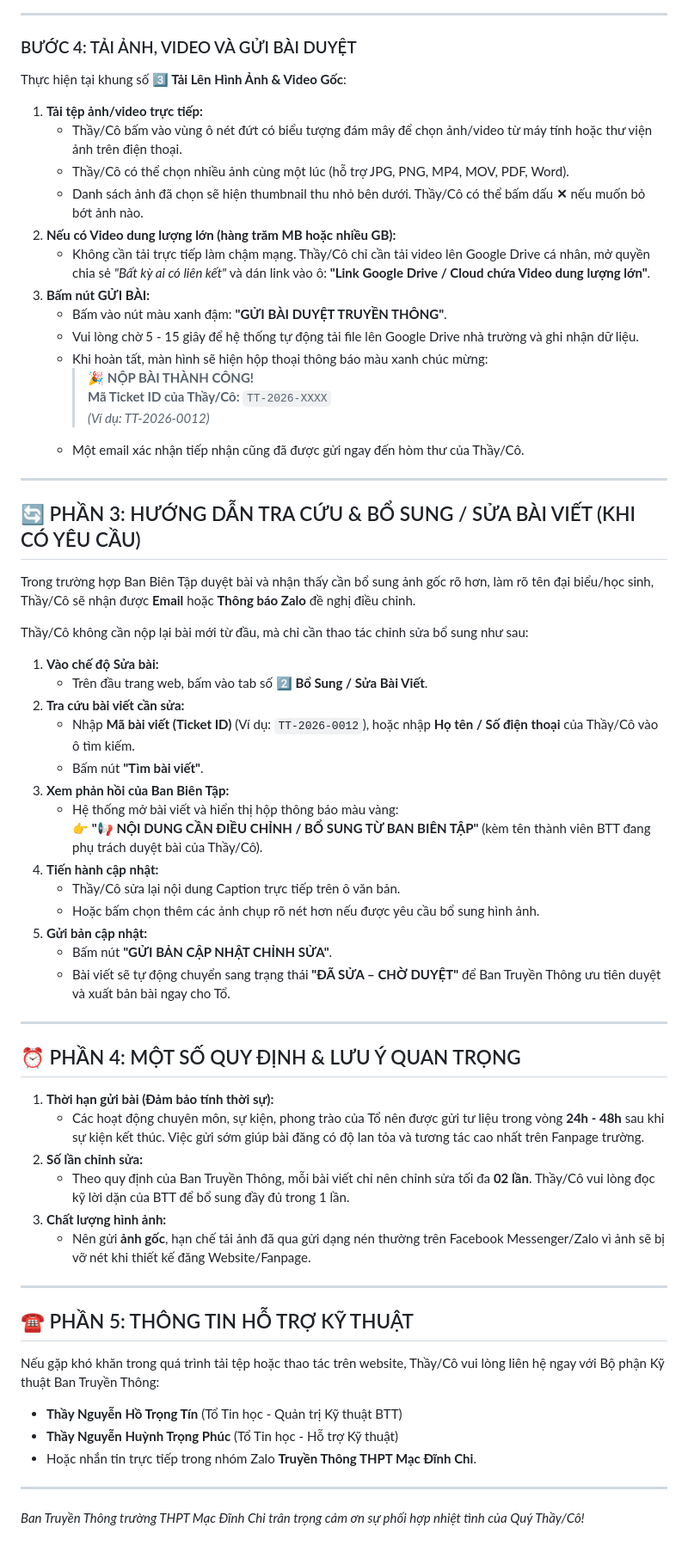
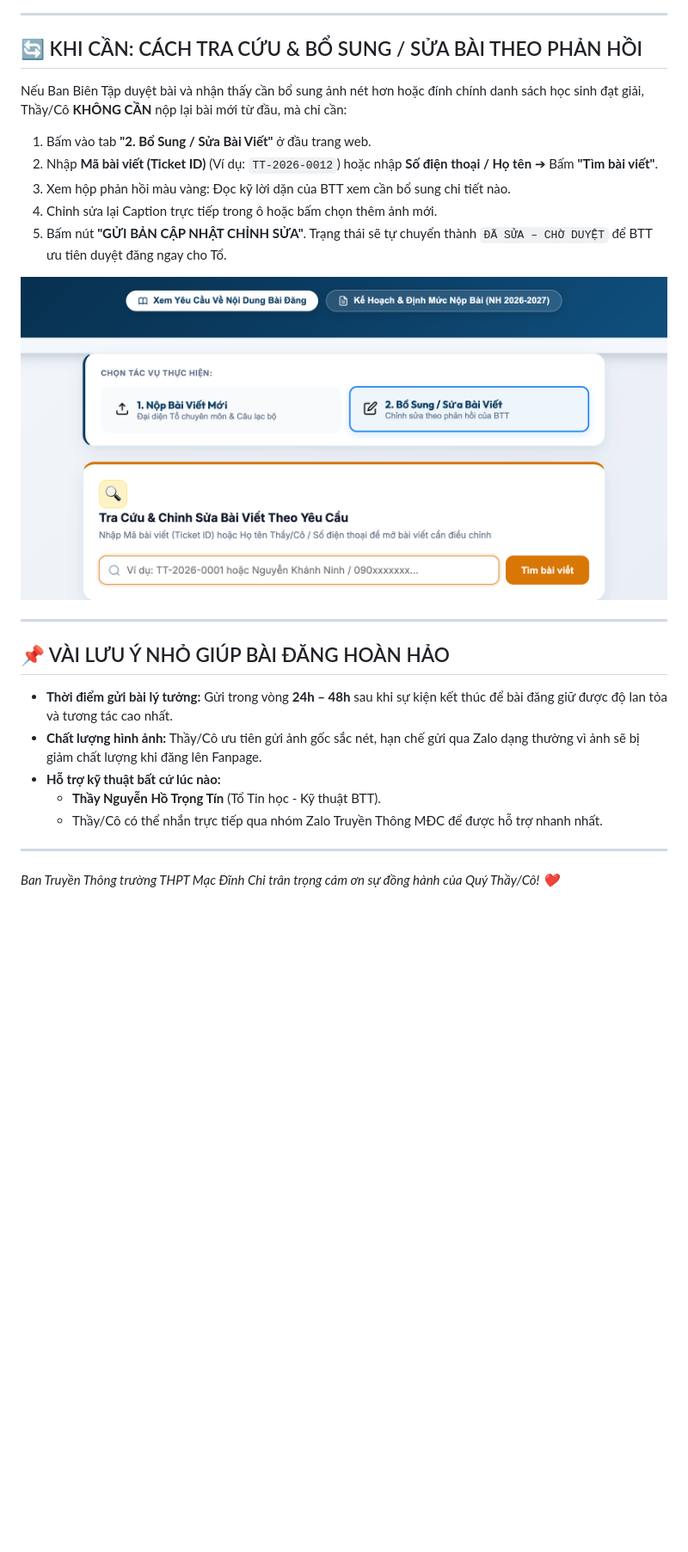
Before and after one commit to BanTruyenThongTHPTMDC/btt-thpt-macdinhchi, a Markdown page: docs/HUONG_DAN_GIAO_VIEN_NOP_BAI_WEB.md, the part around one of its changes. Shown at 86% size. Rendered like a GitHub page; pictures changed too: docs/huong_dan_images/hinh_5_tra_cuu_sua_bai.png (added); blank space fills up the shorter version.

```diff
--- a/docs/HUONG_DAN_GIAO_VIEN_NOP_BAI_WEB.md
+++ b/docs/HUONG_DAN_GIAO_VIEN_NOP_BAI_WEB.md
@@ -82,66 +67,27 @@ Thầy/Cô truy cập vào trang web và thực hiện theo 4 bước trực qua
 
 ---
 
-### BƯỚC 4: TẢI ẢNH, VIDEO VÀ GỬI BÀI DUYỆT
-Thực hiện tại khung số **3️⃣ Tải Lên Hình Ảnh & Video Gốc**:
-1. **Tải tệp ảnh/video trực tiếp:**
-   - Thầy/Cô bấm vào vùng ô nét đứt có biểu tượng đám mây để chọn ảnh/video từ máy tính hoặc thư viện ảnh trên điện thoại.
-   - Thầy/Cô có thể chọn nhiều ảnh cùng một lúc (hỗ trợ JPG, PNG, MP4, MOV, PDF, Word).
-   - Danh sách ảnh đã chọn sẽ hiện thumbnail thu nhỏ bên dưới. Thầy/Cô có thể bấm dấu **✕** nếu muốn bỏ bớt ảnh nào.
-2. **Nếu có Video dung lượng lớn (hàng trăm MB hoặc nhiều GB):**
-   - Không cần tải trực tiếp làm chậm mạng. Thầy/Cô chỉ cần tải video lên Google Drive cá nhân, mở quyền chia sẻ *"Bất kỳ ai có liên kết"* và dán link vào ô: **"Link Google Drive / Cloud chứa Video dung lượng lớn"**.
-3. **Bấm nút GỬI BÀI:**
-   - Bấm vào nút màu xanh đậm: **"GỬI BÀI DUYỆT TRUYỀN THÔNG"**.
-   - Vui lòng chờ 5 - 15 giây để hệ thống tự động tải file lên Google Drive nhà trường và ghi nhận dữ liệu.
-   - Khi hoàn tất, màn hình sẽ hiện hộp thoại thông báo màu xanh chúc mừng:
-     > 🎉 **NỘP BÀI THÀNH CÔNG!**
-     > **Mã Ticket ID của Thầy/Cô:** `TT-2026-XXXX`
-     > *(Ví dụ: TT-2026-0012)*
-   - Một email xác nhận tiếp nhận cũng đã được gửi ngay đến hòm thư của Thầy/Cô.
+## 🔄 KHI CẦN: CÁCH TRA CỨU & BỔ SUNG / SỬA BÀI THEO PHẢN HỒI
+
+Nếu Ban Biên Tập duyệt bài và nhận thấy cần bổ sung ảnh nét hơn hoặc đính chính danh sách học sinh đạt giải, Thầy/Cô **KHÔNG CẦN** nộp lại bài mới từ đầu, mà chỉ cần:
+
+1. Bấm vào tab **"2. Bổ Sung / Sửa Bài Viết"** ở đầu trang web.
+2. Nhập **Mã bài viết (Ticket ID)** (Ví dụ: `TT-2026-0012`) hoặc nhập **Số điện thoại / Họ tên** ➔ Bấm **"Tìm bài viết"**.
+3. Xem hộp phản hồi màu vàng: Đọc kỹ lời dặn của BTT xem cần bổ sung chi tiết nào.
+4. Chỉnh sửa lại Caption trực tiếp trong ô hoặc bấm chọn thêm ảnh mới.
+5. Bấm nút **"GỬI BẢN CẬP NHẬT CHỈNH SỬA"**. Trạng thái sẽ tự chuyển thành `ĐÃ SỬA – CHỜ DUYỆT` để BTT ưu tiên duyệt đăng ngay cho Tổ.
+
+![Hình 5: Tab tra cứu và chỉnh sửa bài viết theo phản hồi của BTT](./huong_dan_images/hinh_5_tra_cuu_sua_bai.png)
 
 ---
 
-## 🔄 PHẦN 3: HƯỚNG DẪN TRA CỨU & BỔ SUNG / SỬA BÀI VIẾT (KHI CÓ YÊU CẦU)
+## 📌 VÀI LƯU Ý NHỎ GIÚP BÀI ĐĂNG HOÀN HẢO
 
-Trong trường hợp Ban Biên Tập duyệt bài và nhận thấy cần bổ sung ảnh gốc rõ hơn, làm rõ tên đại biểu/học sinh, Thầy/Cô sẽ nhận được **Email** hoặc **Thông báo Zalo** đề nghị điều chỉnh.
-
-Thầy/Cô không cần nộp lại bài mới từ đầu, mà chỉ cần thao tác chỉnh sửa bổ sung như sau:
-
-1. **Vào chế độ Sửa bài:**
-   - Trên đầu trang web, bấm vào tab số **2️⃣ Bổ Sung / Sửa Bài Viết**.
-2. **Tra cứu bài viết cần sửa:**
-   - Nhập **Mã bài viết (Ticket ID)** (Ví dụ: `TT-2026-0012`), hoặc nhập **Họ tên / Số điện thoại** của Thầy/Cô vào ô tìm kiếm.
-   - Bấm nút **"Tìm bài viết"**.
-3. **Xem phản hồi của Ban Biên Tập:**
-   - Hệ thống mở bài viết và hiển thị hộp thông báo màu vàng:
-     👉 **"📢 NỘI DUNG CẦN ĐIỀU CHỈNH / BỔ SUNG TỪ BAN BIÊN TẬP"** (kèm tên thành viên BTT đang phụ trách duyệt bài của Thầy/Cô).
-4. **Tiến hành cập nhật:**
-   - Thầy/Cô sửa lại nội dung Caption trực tiếp trên ô văn bản.
-   - Hoặc bấm chọn thêm các ảnh chụp rõ nét hơn nếu được yêu cầu bổ sung hình ảnh.
-5. **Gửi bản cập nhật:**
-   - Bấm nút **"GỬI BẢN CẬP NHẬT CHỈNH SỬA"**.
-   - Bài viết sẽ tự động chuyển sang trạng thái **"ĐÃ SỬA – CHỜ DUYỆT"** để Ban Truyền Thông ưu tiên duyệt và xuất bản bài ngay cho Tổ.
+* **Thời điểm gửi bài lý tưởng:** Gửi trong vòng **24h – 48h** sau khi sự kiện kết thúc để bài đăng giữ được độ lan tỏa và tương tác cao nhất.
+* **Chất lượng hình ảnh:** Thầy/Cô ưu tiên gửi ảnh gốc sắc nét, hạn chế gửi qua Zalo dạng thường vì ảnh sẽ bị giảm chất lượng khi đăng lên Fanpage.
+* **Hỗ trợ kỹ thuật bất cứ lúc nào:**
+  - **Thầy Nguyễn Hồ Trọng Tín** (Tổ Tin học - Kỹ thuật BTT).
+  - Thầy/Cô có thể nhắn trực tiếp qua nhóm Zalo Truyền Thông MĐC để được hỗ trợ nhanh nhất.
 
 ---
-
-## ⏰ PHẦN 4: MỘT SỐ QUY ĐỊNH & LƯU Ý QUAN TRỌNG
-
-1. **Thời hạn gửi bài (Đảm bảo tính thời sự):**
-   - Các hoạt động chuyên môn, sự kiện, phong trào của Tổ nên được gửi tư liệu trong vòng **24h - 48h** sau khi sự kiện kết thúc. Việc gửi sớm giúp bài đăng có độ lan tỏa và tương tác cao nhất trên Fanpage trường.
-2. **Số lần chỉnh sửa:**
-   - Theo quy định của Ban Truyền Thông, mỗi bài viết chỉ nên chỉnh sửa tối đa **02 lần**. Thầy/Cô vui lòng đọc kỹ lời dặn của BTT để bổ sung đầy đủ trong 1 lần.
-3. **Chất lượng hình ảnh:**
-   - Nên gửi **ảnh gốc**, hạn chế tải ảnh đã qua gửi dạng nén thường trên Facebook Messenger/Zalo vì ảnh sẽ bị vỡ nét khi thiết kế đăng Website/Fanpage.
-
----
-
-## ☎️ PHẦN 5: THÔNG TIN HỖ TRỢ KỸ THUẬT
-
-Nếu gặp khó khăn trong quá trình tải tệp hoặc thao tác trên website, Thầy/Cô vui lòng liên hệ ngay với Bộ phận Kỹ thuật Ban Truyền Thông:
-
-* **Thầy Nguyễn Hồ Trọng Tín** (Tổ Tin học - Quản trị Kỹ thuật BTT)
-* **Thầy Nguyễn Huỳnh Trọng Phúc** (Tổ Tin học - Hỗ trợ Kỹ thuật)
-* Hoặc nhắn tin trực tiếp trong nhóm Zalo **Truyền Thông THPT Mạc Đĩnh Chi**.
-
----
-*Ban Truyền Thông trường THPT Mạc Đĩnh Chi trân trọng cảm ơn sự phối hợp nhiệt tình của Quý Thầy/Cô!*
+*Ban Truyền Thông trường THPT Mạc Đĩnh Chi trân trọng cảm ơn sự đồng hành của Quý Thầy/Cô! ❤️*
```
Also changed, not shown: other parts of docs/HUONG_DAN_GIAO_VIEN_NOP_BAI_WEB.md (+49 -64 lines), docs/huong_dan_images/hinh_1_trang_chu_chon_gv.png (added), docs/huong_dan_images/hinh_2_thong_tin_nguoi_nop.png (added), docs/huong_dan_images/hinh_3_noi_dung_caption.png (added), docs/huong_dan_images/hinh_4_tai_anh_video_gui_bai.png (added), 1 other file.
